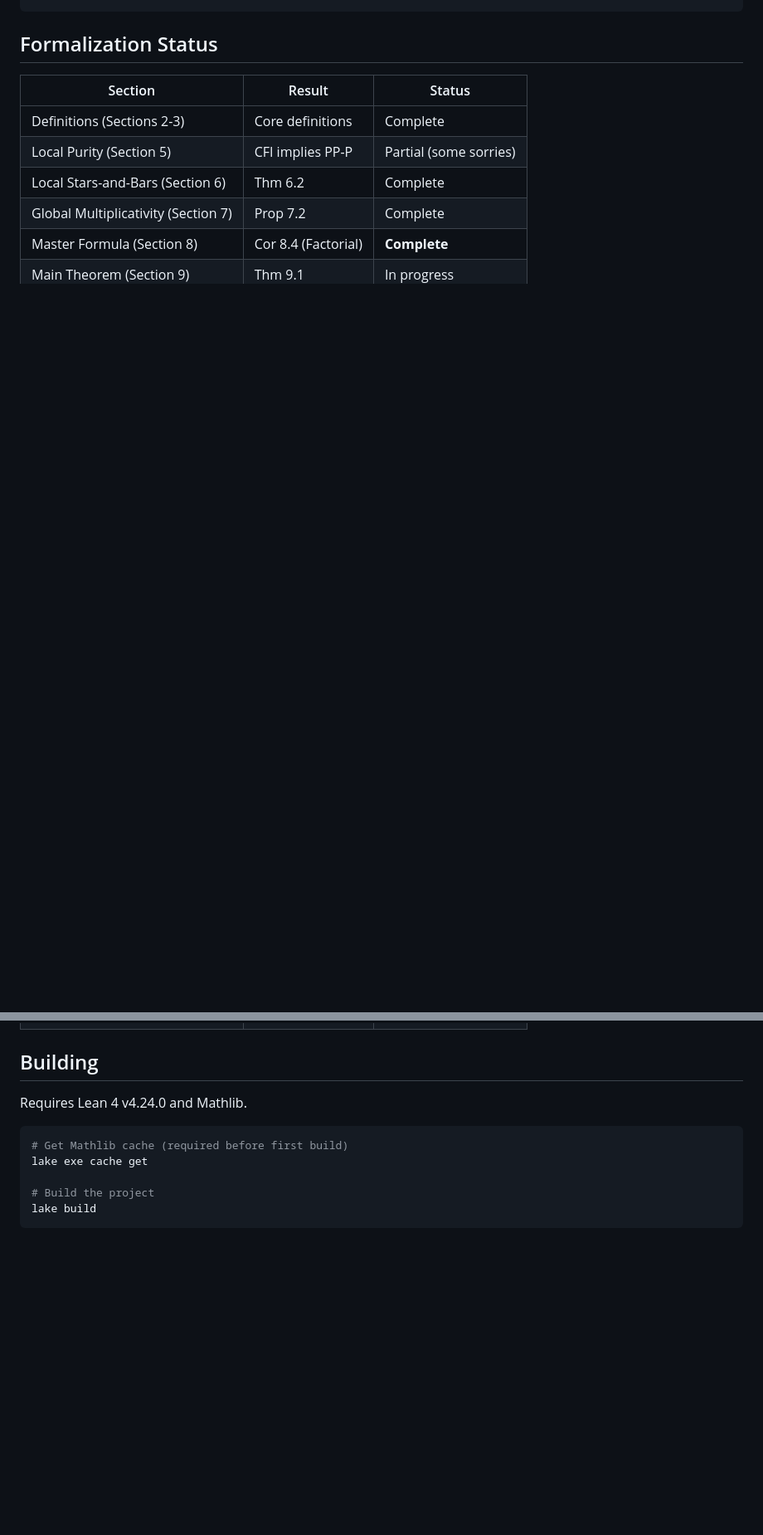
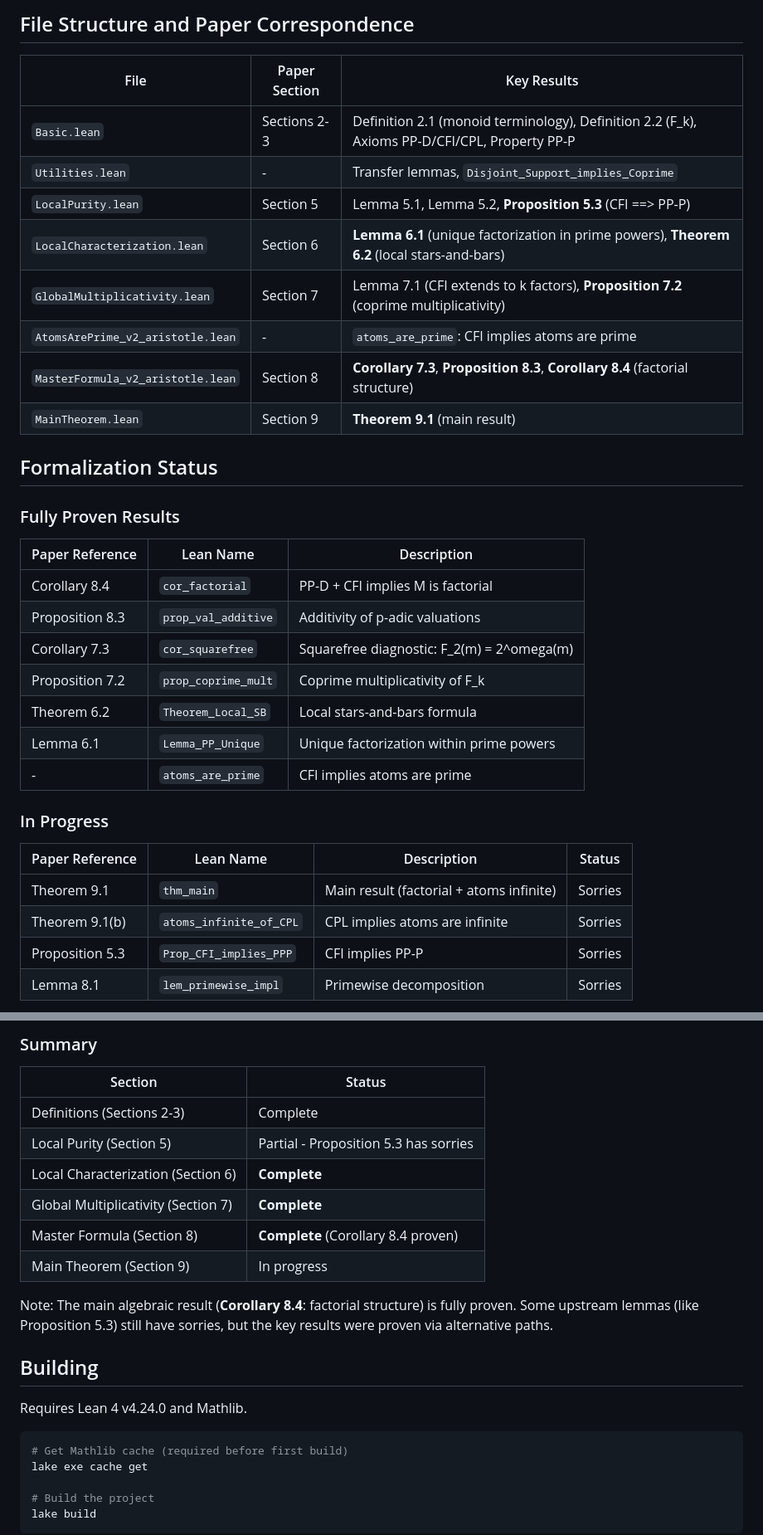
Before and after one commit to eduardo-zambrano/factorial-monoids-lean, a Markdown page: README.md, 2 parts joined by grey strips. Shown at 83% size. Drawn GitHub-style; blank space fills up the shorter version.

````diff
--- a/README.md
+++ b/README.md
@@ -46,15 +63,53 @@ MultiplicationProject/
 ```
+
+## File Structure and Paper Correspondence
+
+| File | Paper Section | Key Results |
+|------|---------------|-------------|
+| `Basic.lean` | Sections 2-3 | Definition 2.1 (monoid terminology), Definition 2.2 (F_k), Axioms PP-D/CFI/CPL, Property PP-P |
+| `Utilities.lean` | - | Transfer lemmas, `Disjoint_Support_implies_Coprime` |
+| `LocalPurity.lean` | Section 5 | Lemma 5.1, Lemma 5.2, **Proposition 5.3** (CFI ==> PP-P) |
+| `LocalCharacterization.lean` | Section 6 | **Lemma 6.1** (unique factorization in prime powers), **Theorem 6.2** (local stars-and-bars) |
+| `GlobalMultiplicativity.lean` | Section 7 | Lemma 7.1 (CFI extends to k factors), **Proposition 7.2** (coprime multiplicativity) |
+| `AtomsArePrime_v2_aristotle.lean` | - | `atoms_are_prime`: CFI implies atoms are prime |
+| `MasterFormula_v2_aristotle.lean` | Section 8 | **Corollary 7.3**, **Proposition 8.3**, **Corollary 8.4** (factorial structure) |
+| `MainTheorem.lean` | Section 9 | **Theorem 9.1** (main result) |
 
 ## Formalization Status
 
-| Section | Result | Status |
-|---------|--------|--------|
-| Definitions (Sections 2-3) | Core definitions | Complete |
-| Local Purity (Section 5) | CFI implies PP-P | Partial (some sorries) |
-| Local Stars-and-Bars (Section 6) | Thm 6.2 | Complete |
-| Global Multiplicativity (Section 7) | Prop 7.2 | Complete |
-| Master Formula (Section 8) | Cor 8.4 (Factorial) | **Complete** |
-| Main Theorem (Section 9) | Thm 9.1 | In progress |
+### Fully Proven Results
+
+| Paper Reference | Lean Name | Description |
+|-----------------|-----------|-------------|
+| Corollary 8.4 | `cor_factorial` | PP-D + CFI implies M is factorial |
+| Proposition 8.3 | `prop_val_additive` | Additivity of p-adic valuations |
+| Corollary 7.3 | `cor_squarefree` | Squarefree diagnostic: F_2(m) = 2^omega(m) |
+| Proposition 7.2 | `prop_coprime_mult` | Coprime multiplicativity of F_k |
+| Theorem 6.2 | `Theorem_Local_SB` | Local stars-and-bars formula |
+| Lemma 6.1 | `Lemma_PP_Unique` | Unique factorization within prime powers |
+| - | `atoms_are_prime` | CFI implies atoms are prime |
+
+### In Progress
+
+| Paper Reference | Lean Name | Description | Status |
+|-----------------|-----------|-------------|--------|
+| Theorem 9.1 | `thm_main` | Main result (factorial + atoms infinite) | Sorries |
+| Theorem 9.1(b) | `atoms_infinite_of_CPL` | CPL implies atoms are infinite | Sorries |
+| Proposition 5.3 | `Prop_CFI_implies_PPP` | CFI implies PP-P | Sorries |
+| Lemma 8.1 | `lem_primewise_impl` | Primewise decomposition | Sorries |
+
+### Summary
+
+| Section | Status |
+|---------|--------|
+| Definitions (Sections 2-3) | Complete |
+| Local Purity (Section 5) | Partial - Proposition 5.3 has sorries |
+| Local Characterization (Section 6) | **Complete** |
+| Global Multiplicativity (Section 7) | **Complete** |
+| Master Formula (Section 8) | **Complete** (Corollary 8.4 proven) |
+| Main Theorem (Section 9) | In progress |
+
+Note: The main algebraic result (**Corollary 8.4**: factorial structure) is fully proven. Some upstream lemmas (like Proposition 5.3) still have sorries, but the key results were proven via alternative paths.
 
 ## Building
 
````
Also changed, not shown: other parts of README.md (+50 -33 lines).
